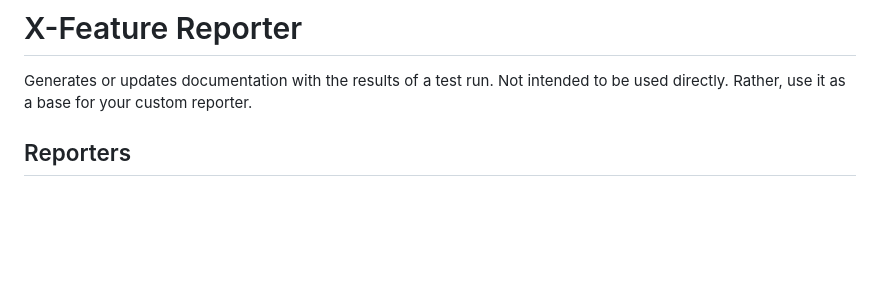
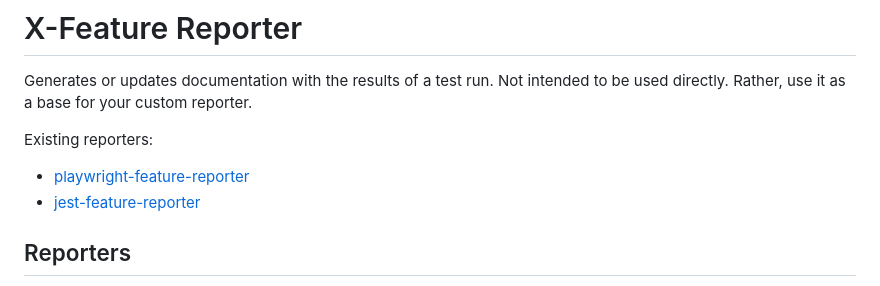
Before and after one commit to royk/x-feature-reporter, a Markdown page: README.md, the part around the change. GitHub-like rendering; blank space fills up the shorter version.

Commit message:
docs: update readme

```diff
--- a/README.md
+++ b/README.md
@@ -1,6 +1,10 @@
 # X-Feature Reporter
 Generates or updates documentation with the results of a test run.
 Not intended to be used directly. Rather, use it as a base for your custom reporter.
+
+Existing reporters:
+- [playwright-feature-reporter](https://github.com/royk/playwright-feature-reporter)
+- [jest-feature-reporter](https://github.com/royk/jest-feature-reporter)
 
 ## Reporters
 `x-feature-reporter` accepts a standardized javascript object that represents a test run with results.
```
